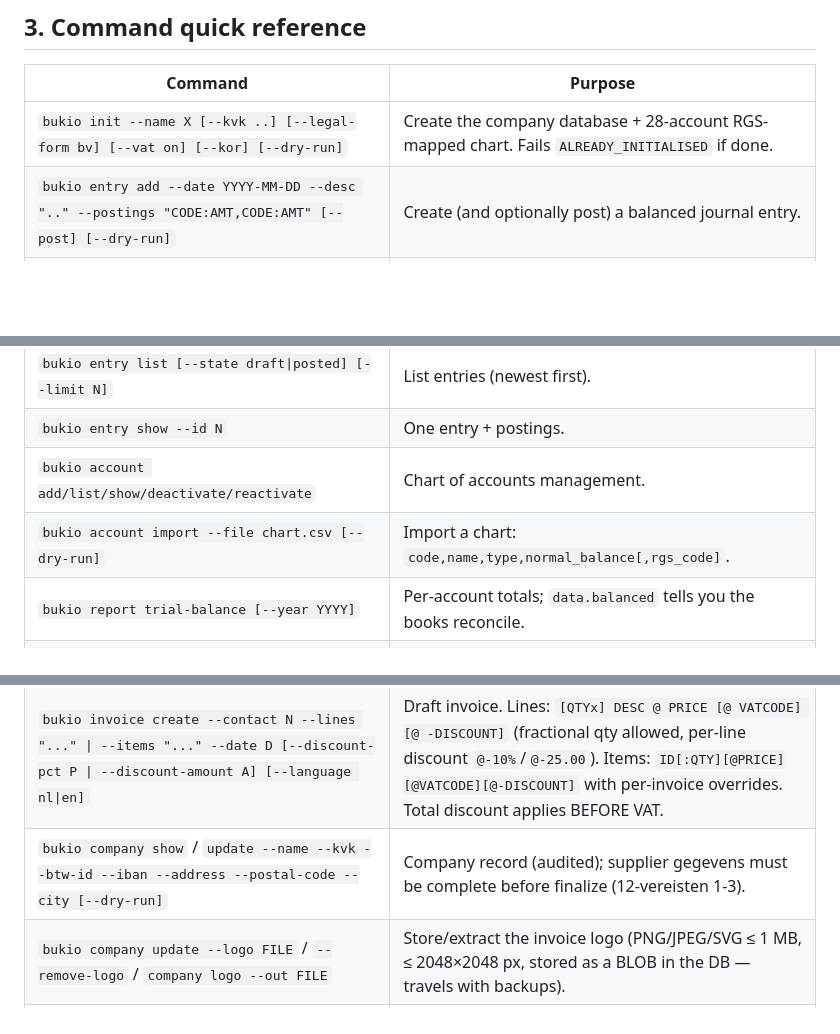
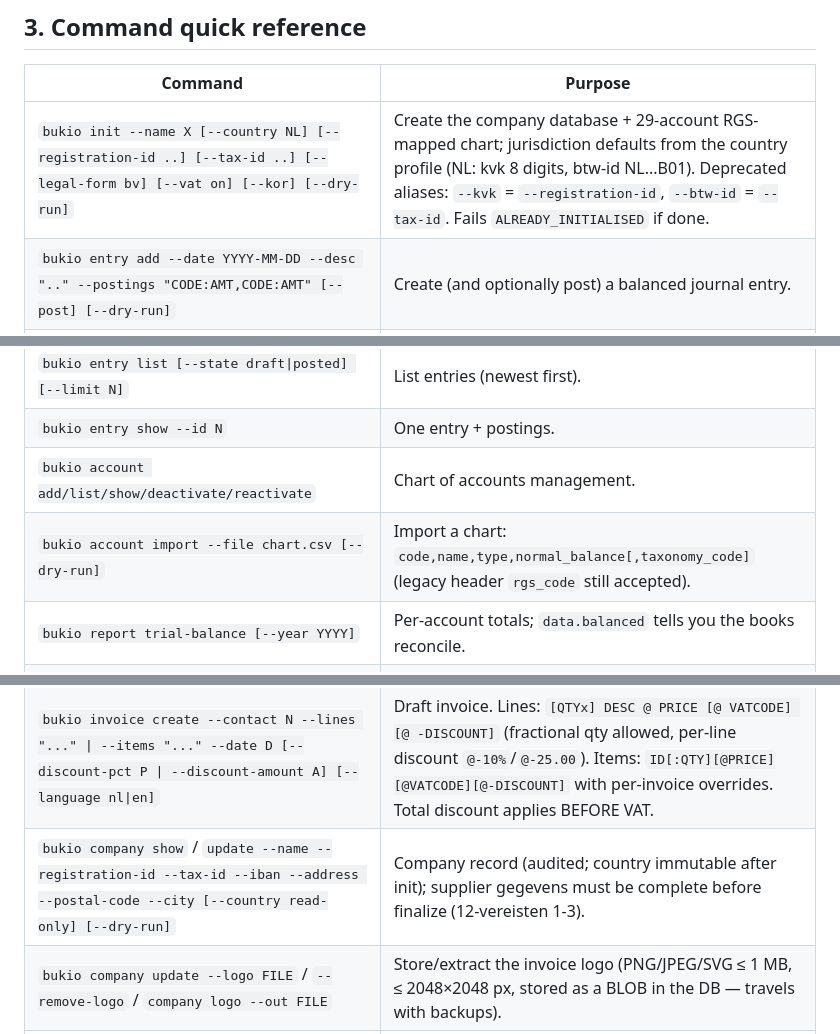
Before and after one commit to erikvankempen/bukio-cli, a Markdown page: AGENTS.md, 3 parts joined by grey strips. Drawn GitHub-style; blank space fills up the shorter version.

Commit message:
docs: sync quick-reference + badge for Phase A (M10)
- AGENTS.md §3: init row (--country/--registration-id/--tax-id + deprecated
  aliases), chart row (29 accounts, taxonomy_code header with rgs_code
  alias), company row (country immutable, generic flags)
- README: test badge 773 -> 805 passing
- full suite 805/806 (1 failure = pre-existing remote.test.js health flake;
  passes 20/20 in isolation x3)

```diff
--- a/AGENTS.md
+++ b/AGENTS.md
@@ -40,14 +40,14 @@ This file is the **agent's manual** for bukio-cli. Read it before driving the to
 
 | Command | Purpose |
 |---------|---------|
-| `bukio init --name X [--kvk ..] [--legal-form bv] [--vat on] [--kor] [--dry-run]` | Create the company database + 28-account RGS-mapped chart. Fails `ALREADY_INITIALISED` if done. |
+| `bukio init --name X [--country NL] [--registration-id ..] [--tax-id ..] [--legal-form bv] [--vat on] [--kor] [--dry-run]` | Create the company database + 29-account RGS-mapped chart; jurisdiction defaults from the country profile (NL: kvk 8 digits, btw-id NL...B01). Deprecated aliases: `--kvk` = `--registration-id`, `--btw-id` = `--tax-id`. Fails `ALREADY_INITIALISED` if done. |
 | `bukio entry add --date YYYY-MM-DD --desc ".." --postings "CODE:AMT,CODE:AMT" [--post] [--dry-run]` | Create (and optionally post) a balanced journal entry. |
 | `bukio entry post --id N [--dry-run]` | Post a draft entry. |
 | `bukio entry reverse --id N [--reason ".."] [--dry-run]` | Post a contra-entry that cancels entry N. |
 | `bukio entry list [--state draft\|posted] [--limit N]` | List entries (newest first). |
 | `bukio entry show --id N` | One entry + postings. |
 | `bukio account add/list/show/deactivate/reactivate` | Chart of accounts management. |
-| `bukio account import --file chart.csv [--dry-run]` | Import a chart: `code,name,type,normal_balance[,rgs_code]`. |
+| `bukio account import --file chart.csv [--dry-run]` | Import a chart: `code,name,type,normal_balance[,taxonomy_code]` (legacy header `rgs_code` still accepted). |
 | `bukio report trial-balance [--year YYYY]` | Per-account totals; `data.balanced` tells you the books reconcile. |
 | `bukio report balance-sheet [--as-of YYYY-MM-DD]` (alias: `balans`, deprecated) | Balance sheet; `data.balanced` must be true. |
 | `bukio report pnl [--year YYYY]` | P&L: revenue, costs, result. |
@@ -76,7 +76,7 @@ This file is the **agent's manual** for bukio-cli. Read it before driving the to
 | `bukio item list [--all]` / `show --id` / `update --id [--price] [--unit] [--vat] [--gl] [--deactivate]` | Inspect/update the catalog; deactivation blocks new invoices, existing keep snapshots. |
 | `bukio contact add --name N [--address] [--vat-id]` / `list` | Invoice counterparties. |
 | `bukio invoice create --contact N --lines "..." \| --items "..." --date D [--discount-pct P \| --discount-amount A] [--language nl\|en]` | Draft invoice. Lines: `[QTYx] DESC @ PRICE [@ VATCODE] [@ -DISCOUNT]` (fractional qty allowed, per-line discount `@-10%`/`@-25.00`). Items: `ID[:QTY][@PRICE][@VATCODE][@-DISCOUNT]` with per-invoice overrides. Total discount applies BEFORE VAT. |
-| `bukio company show` / `update --name --kvk --btw-id --iban --address --postal-code --city [--dry-run]` | Company record (audited); supplier gegevens must be complete before finalize (12-vereisten 1-3). |
+| `bukio company show` / `update --name --registration-id --tax-id --iban --address --postal-code --city [--country read-only] [--dry-run]` | Company record (audited; country immutable after init); supplier gegevens must be complete before finalize (12-vereisten 1-3). |
 | `bukio company update --logo FILE` / `--remove-logo` / `company logo --out FILE` | Store/extract the invoice logo (PNG/JPEG/SVG ≤ 1 MB, ≤ 2048×2048 px, stored as a BLOB in the DB — travels with backups). |
 | `bukio attach add --invoice N\|--entry N --file F [--store db\|file] [--note] [--dry-run]` / `attach list --invoice N\|--entry N` / `attach show --id N [--out F] [--force]` / `attach remove --id N [--dry-run]` | Store source documents against invoices/entries. Default `--store db` = BLOB in the DB (travels with backups); `--store file` = copy in `<db>-attachments/` with the path stored. Lists are metadata-only. `show --out` refuses to overwrite without `--force`. |
 | `bukio invoice create --contact N --lines "2x DESC @ PRICE @21" --date D` | Draft invoice (12-vereisten validated at finalize). |
```
Also changed, not shown: README.md (+1 -1 lines), 1 other file.
